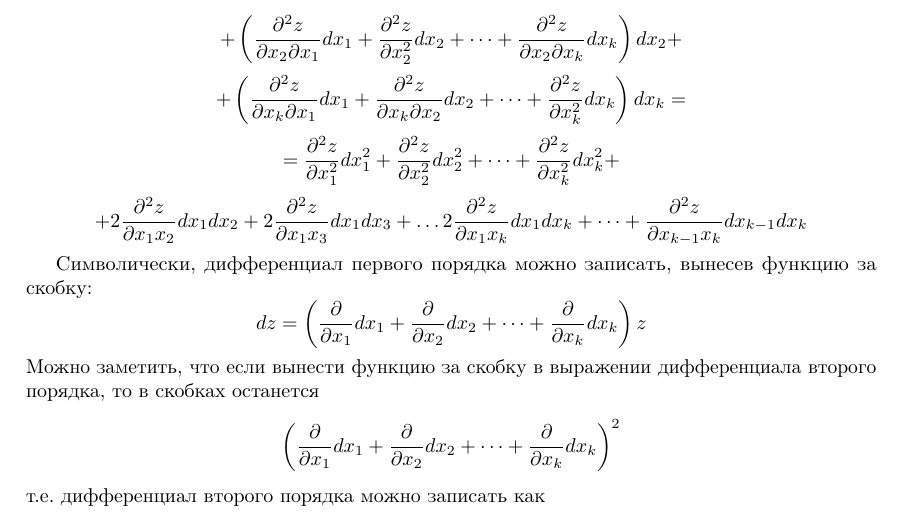
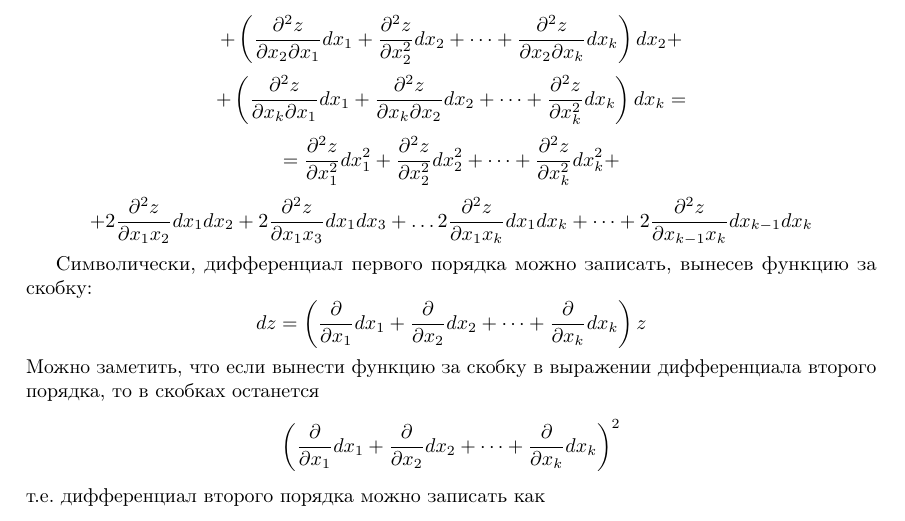
Before and after one commit to ninele7/matan2, a LaTeX document (main.tex, which reads 26.tex): part of page 29 of 40, cut so that both start at the same text. Compiled offline with pdfLaTeX.

Commit message:
26 fixed typo

```diff
--- a/26.tex
+++ b/26.tex
@@ -29,7 +29,7 @@ $$+ 2 {\partial^2z \over \partial x_1x_2}dx_1dx_2 +
 \dots
 2{\partial^2z \over \partial x_1x_k}dx_1dx_k +
 \dots  +
-{\partial^2z \over \partial x_{k-1}x_k}dx_{k-1}dx_k$$
+2{\partial^2z \over \partial x_{k-1}x_k}dx_{k-1}dx_k$$
 
 Символически, дифференциал первого порядка можно записать, вынесев функцию за скобку:
 $$dz = \left(
```
